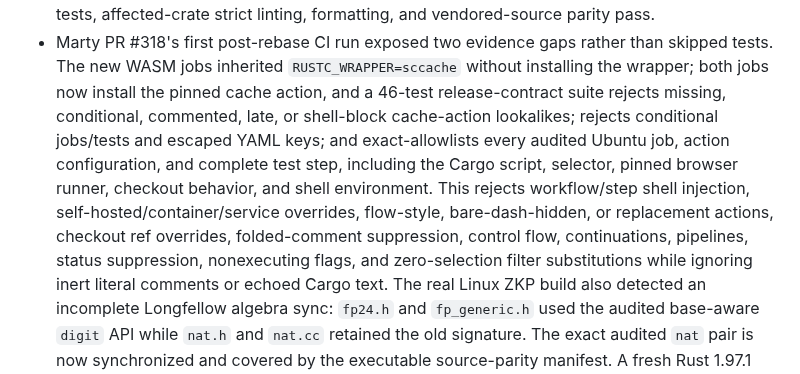
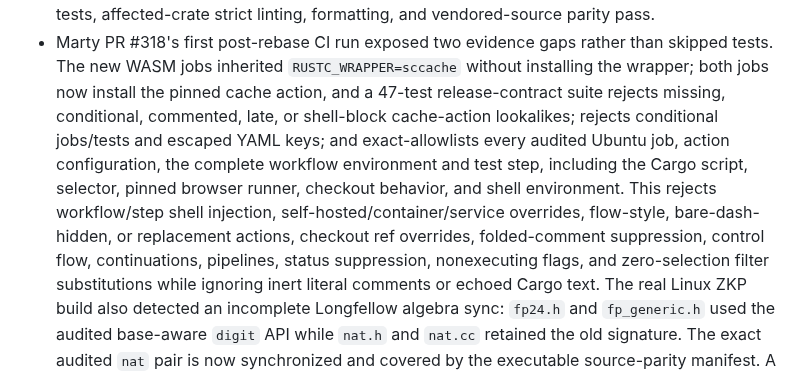
Before and after one commit to ElevenID/marty-core, a Markdown page: docs/architecture/crypto-audit-followups-2026-09-07.md, the part around the change. Drawn GitHub-style.

Commit message:
docs: record workflow environment contract

```diff
--- a/docs/architecture/crypto-audit-followups-2026-09-07.md
+++ b/docs/architecture/crypto-audit-followups-2026-09-07.md
@@ -206,15 +206,15 @@ different locations require fresh review rather than relying on this triage.
 - Marty PR #318's first post-rebase CI run exposed two evidence gaps rather than
   skipped tests. The new WASM jobs inherited `RUSTC_WRAPPER=sccache` without
   installing the wrapper; both jobs now install the pinned cache action, and a
-  46-test release-contract suite rejects missing, conditional, commented, late, or
+  47-test release-contract suite rejects missing, conditional, commented, late, or
   shell-block cache-action lookalikes; rejects conditional jobs/tests and escaped
   YAML keys; and exact-allowlists every audited Ubuntu job, action configuration,
-  and complete test step, including the Cargo script, selector, pinned browser
-  runner, checkout behavior, and shell environment. This rejects workflow/step
-  shell injection, self-hosted/container/service overrides, flow-style,
-  bare-dash-hidden, or replacement actions, checkout ref overrides,
-  folded-comment suppression,
-  control flow, continuations, pipelines, status suppression, nonexecuting flags,
+  the complete workflow environment and test step, including the Cargo script,
+  selector, pinned browser runner, checkout behavior, and shell environment. This
+  rejects workflow/step shell injection, self-hosted/container/service overrides,
+  flow-style, bare-dash-hidden, or replacement actions, checkout ref overrides,
+  folded-comment suppression, control flow, continuations, pipelines, status
+  suppression, nonexecuting flags,
   and zero-selection filter substitutions while ignoring inert literal comments
   or echoed Cargo text. The real Linux ZKP build also detected an incomplete
   Longfellow algebra sync:
```
